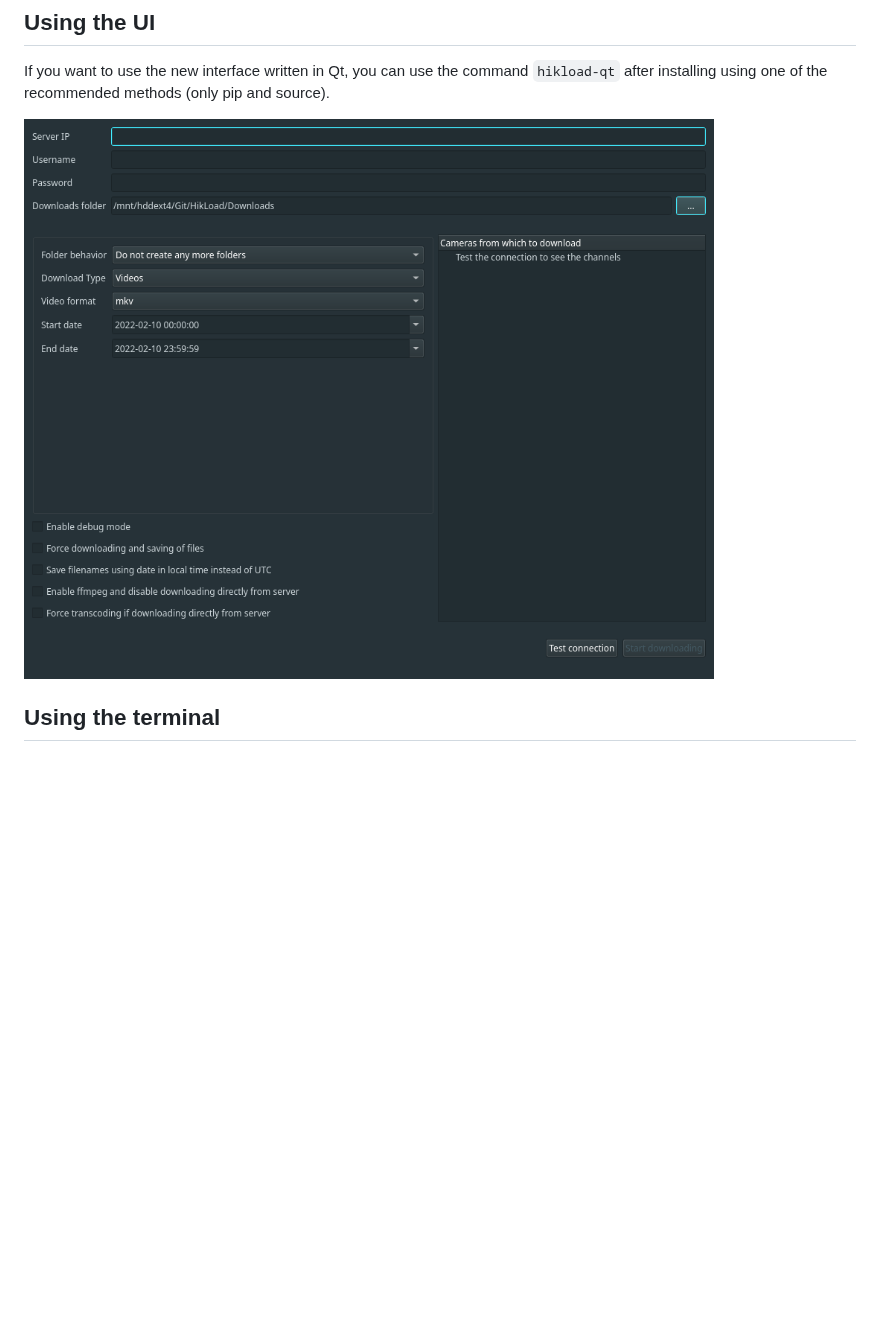
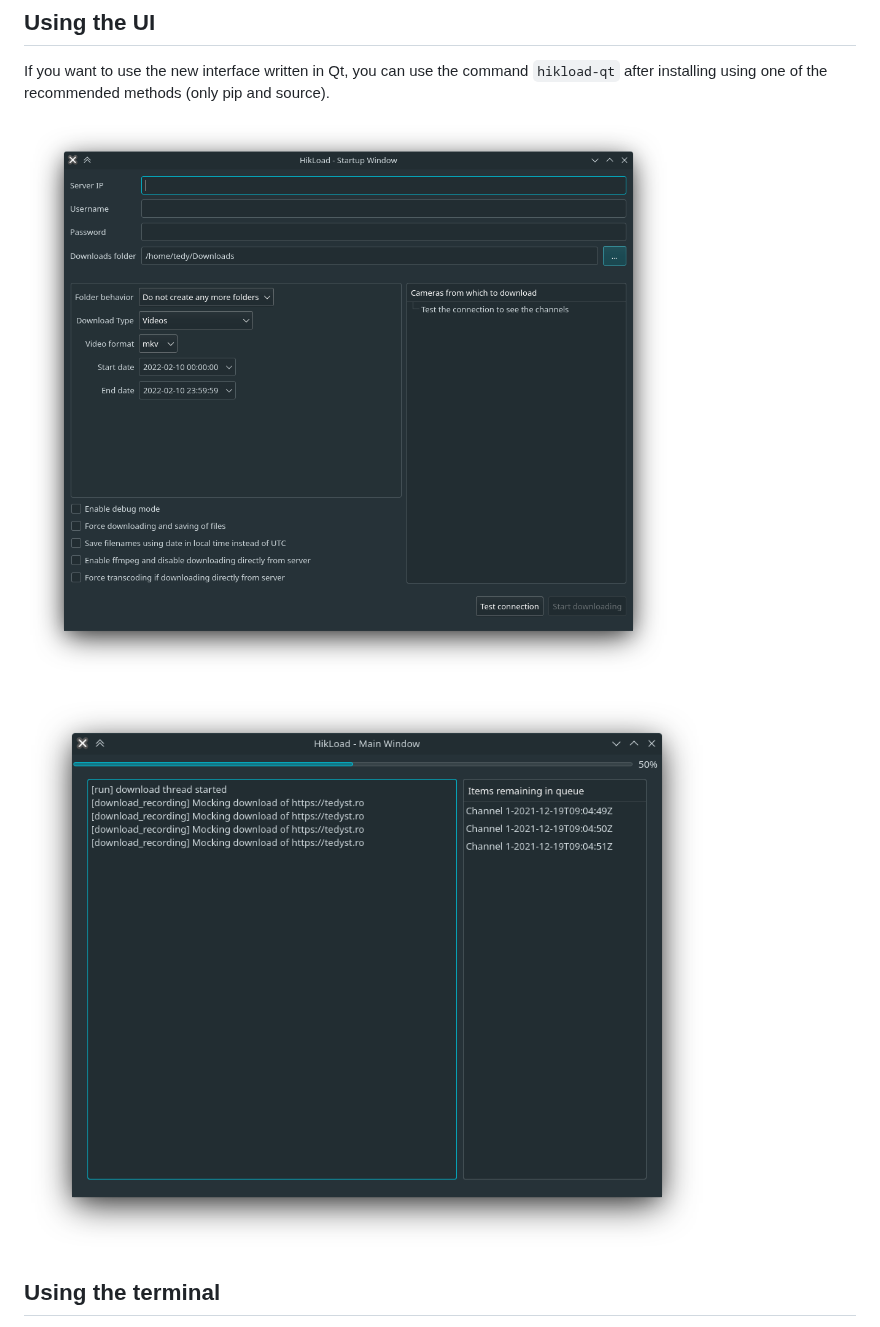
Before and after one commit to Tedyst/HikLoad, a Markdown page: README.md, the part around the change. GitHub-like rendering; pictures changed too: docs/mainwindow.png (added), docs/startup.png; blank space fills up the shorter version.

Commit message:
docs: update demonstration photos in README.md

```diff
--- a/README.md
+++ b/README.md
@@ -6,7 +6,9 @@ A collection of short Python scripts that utilize the ISAPI specification for Hi
 
 If you want to use the new interface written in Qt, you can use the command `hikload-qt` after installing using one of the recommended methods (only pip and source).
 
-![The startup popup](docs/startup.png)
+![The Startup popup](docs/startup.png)
+
+![The Main Window](docs/mainwindow.png)
 
 ## Using the terminal
 
```
